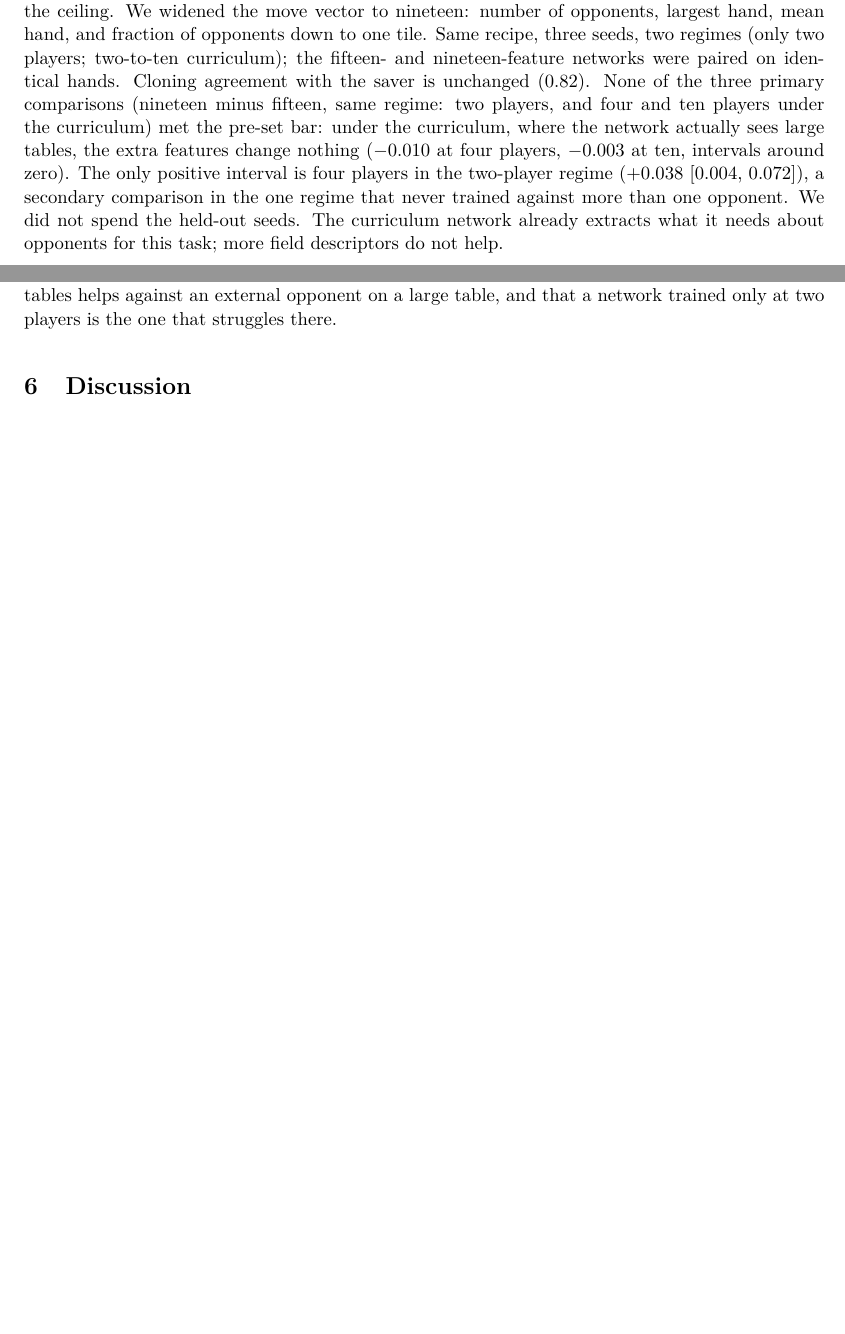
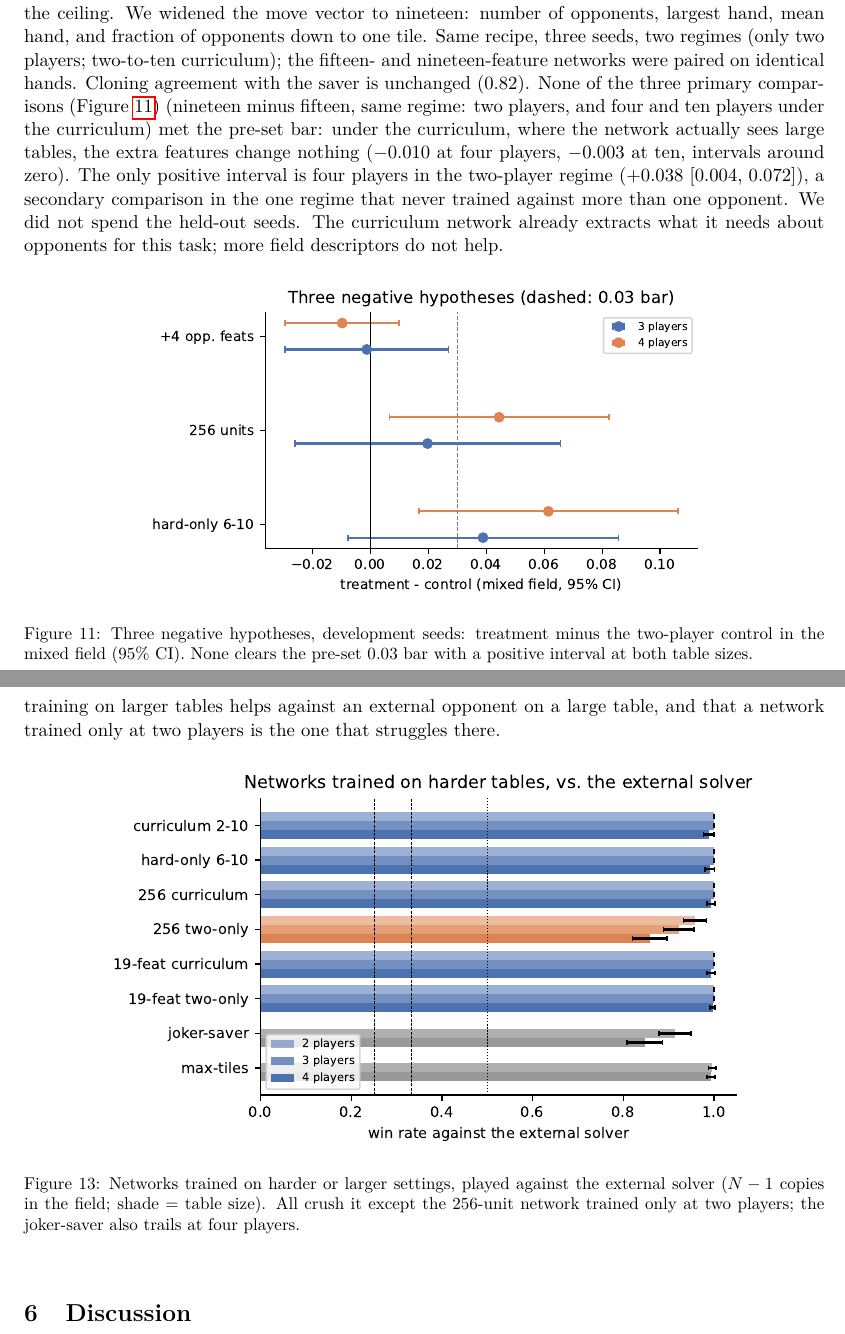
Before and after one commit to MarcosPTProenca/rummikub, a LaTeX paper (artigo/main.tex): two parts of pages 23 and 24 of 30 before the commit and two parts of pages 23 and 25 of 31 after it, joined at a grey line, cut so that both start at the same text, the shorter picture padded with empty space. Compiled offline with pdfLaTeX.

Commit message:
docs(artigo): figuras das fases do oponente externo e negativas
Três figuras no estilo das demais (PDF vetorial): o solver externo
perdendo para o saver e o max_pecas (fase 12); as redes de ambiente
difícil esmagando o solver, com a 256-só-dois e o saver ficando para
trás em N=4 (fase 13); e as três hipóteses negativas com IC cruzando o
zero ou a barra de 0,03 (fases 9-11). Geradas por temp_docs no
.venv-analise, não tocam o pipeline principal de src/analise.py.

```diff
--- a/artigo/main.tex
+++ b/artigo/main.tex
@@ -277,5 +277,8 @@ $N=10$ & $+0.090$ [$0.049$, $0.131$] & $+0.060$ [$0.036$, $0.084$]\\
 
 \paragraph{Larger networks (exploratory).} We also asked whether the sixteen-unit hidden layer limits play. We cloned the saver into networks of $64$ and $256$ units (same recipe) and trained each by the same reinforcement procedure, three seeds, in two regimes: only two players and the two-to-ten curriculum. Imitation agreement with the saver is already the same at every size ($0.82$ on held-out data for $16$, $64$ and $256$), so capacity is not what caps cloning. The criterion, set before training, asked for a gain of at least $0.03$ over the sixteen-unit network of the same regime with a positive interval, at two players (``only two'' regime) and at four (curriculum). None of the four primary comparisons met it: at two players $256$ scores $+0.012$ [$-0.035$, $0.058$] and $64$ a clear loss of $-0.088$ [$-0.136$, $-0.041$]; at four players under the curriculum $64$ is $+0.005$ and $256$ is $-0.018$. The only positive interval is $256$ at four players in the two-player regime ($+0.044$ [$0.007$, $0.082$]), a secondary comparison that would not survive correction. The $64$-unit loss is not unstable training (its training win rate rises like the others, $0.41$ to $0.58$); it shows only against the saver, an external evaluator, and reads as overfitting to the training league. We did not spend the held-out seeds. The ceiling is the fifteen per-move features and the training opponents, not the width of the layer.
 
-\paragraph{More opponent features (exploratory).} Sections above pointed at the fifteen per-move features, which summarise opponents only by the smallest hand and the fraction that has melded, as the ceiling. We widened the move vector to nineteen: number of opponents, largest hand, mean hand, and fraction of opponents down to one tile. Same recipe, three seeds, two regimes (only two players; two-to-ten curriculum); the fifteen- and nineteen-feature networks were paired on identical hands. Cloning agreement with the saver is unchanged ($0.82$). None of the three primary comparisons (nineteen minus fifteen, same regime: two players, and four and ten players under the curriculum) met the pre-set bar: under the curriculum, where the network actually sees large tables, the extra features change nothing ($-0.010$ at four players, $-0.003$ at ten, intervals around zero). The only positive interval is four players in the two-player regime ($+0.038$ [$0.004$, $0.072$]), a secondary comparison in the one regime that never trained against more than one opponent. We did not spend the held-out seeds. The curriculum network already extracts what it needs about opponents for this task; more field descriptors do not help.
+\paragraph{More opponent features (exploratory).} Sections above pointed at the fifteen per-move features, which summarise opponents only by the smallest hand and the fraction that has melded, as the ceiling. We widened the move vector to nineteen: number of opponents, largest hand, mean hand, and fraction of opponents down to one tile. Same recipe, three seeds, two regimes (only two players; two-to-ten curriculum); the fifteen- and nineteen-feature networks were paired on identical hands. Cloning agreement with the saver is unchanged ($0.82$). None of the three primary comparisons (Figure~\ref{fig:negativas}) (nineteen minus fifteen, same regime: two players, and four and ten players under the curriculum) met the pre-set bar: under the curriculum, where the network actually sees large tables, the extra features change nothing ($-0.010$ at four players, $-0.003$ at ten, intervals around zero). The only positive interval is four players in the two-player regime ($+0.038$ [$0.004$, $0.072$]), a secondary comparison in the one regime that never trained against more than one opponent. We did not spend the held-out seeds. The curriculum network already extracts what it needs about opponents for this task; more field descriptors do not help.
+\begin{figure}[h]\centering\includegraphics[width=0.72\linewidth]{figuras/negativas.pdf}
+\caption{Three negative hypotheses, development seeds: treatment minus the two-player control in the mixed field (95\% CI). None clears the pre-set $0.03$ bar with a positive interval at both table sizes.}\label{fig:negativas}
+\end{figure}
 
@@ -283,5 +289,8 @@ $N=10$ & $+0.090$ [$0.049$, $0.131$] & $+0.060$ [$0.036$, $0.084$]\\
 
-\paragraph{Do networks trained on harder tables beat the external player?} The experiments above all measure our networks against our own heuristics; the right test of the ``train harder, play easier'' idea is against the independent player. We played six trained networks against the solver at two, three and four players (the network as focus, $N-1$ solvers in the field, same held-out seeds). All of them dominate: the curriculum, hard-tables-only, $256$-unit and nineteen-feature networks win essentially every game at two and three players and about $0.99$ at four, where three solvers share the table. The one exception is the $256$-unit network trained only at two players, which drops to $0.86$ at four, the one network that never saw a large field. The curriculum networks also beat the saver here: at four players the saver wins $0.848$ [$0.809$, $0.887$] against the solver, below the curriculum network's $0.988$. This does not contradict the small or null gains against our own heuristics: against the strong saver everyone is close, while against the weak external player almost everyone saturates near one, so the ceiling hides most differences. What survives the ceiling is that training on larger tables helps against an external opponent on a large table, and that a network trained only at two players is the one that struggles there.
+\paragraph{Do networks trained on harder tables beat the external player?} The experiments above all measure our networks against our own heuristics; the right test of the ``train harder, play easier'' idea is against the independent player. We played six trained networks against the solver at two, three and four players (Figure~\ref{fig:externo13}) (the network as focus, $N-1$ solvers in the field, same held-out seeds). All of them dominate: the curriculum, hard-tables-only, $256$-unit and nineteen-feature networks win essentially every game at two and three players and about $0.99$ at four, where three solvers share the table. The one exception is the $256$-unit network trained only at two players, which drops to $0.86$ at four, the one network that never saw a large field. The curriculum networks also beat the saver here: at four players the saver wins $0.848$ [$0.809$, $0.887$] against the solver, below the curriculum network's $0.988$. This does not contradict the small or null gains against our own heuristics: against the strong saver everyone is close, while against the weak external player almost everyone saturates near one, so the ceiling hides most differences. What survives the ceiling is that training on larger tables helps against an external opponent on a large table, and that a network trained only at two players is the one that struggles there.
+\begin{figure}[h]\centering\includegraphics[width=0.82\linewidth]{figuras/externo_fase13.pdf}
+\caption{Networks trained on harder or larger settings, played against the external solver ($N-1$ copies in the field; shade = table size). All crush it except the $256$-unit network trained only at two players; the joker-saver also trails at four players.}\label{fig:externo13}
+\end{figure}
 
 \section{Discussion}
 The simulation supports a narrow, mechanistic answer to ``what wins'': \emph{play the biggest legal move, but keep jokers until one of them lets you go out}. The three weaker explanations (soft preference, table recycling, timing alone) each fail, while the finishing-tile intervention both removes and reverses the effect. Practically, the common advice ``save your jokers'' is only half right: unconditional saving is far worse than not saving ($0.189$). The condition ``unless it wins the game'' is the whole content of the rule. The same picture appears from the side of the tile: a joker, whether dealt or drawn, adds a clearly positive amount only for the joker-saver (Section~\ref{sec:ini}); for a player that spends jokers freely it is worth about nothing. The result also does not hinge on how a stalled pool is scored (Section~\ref{sec:tie}).
```
Also changed, not shown: artigo/figuras/externo_fase12.pdf (added), artigo/figuras/externo_fase13.pdf (added), artigo/figuras/negativas.pdf (added), artigo/main.pdf, artigo/main.tex (5 more changed lines).
